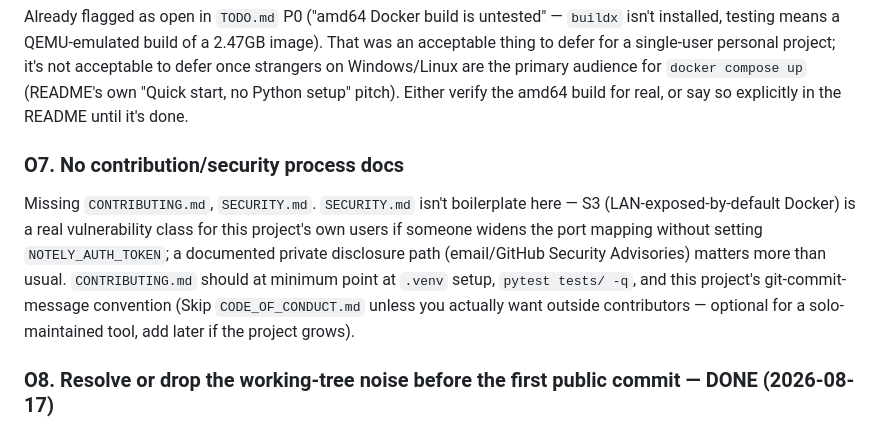
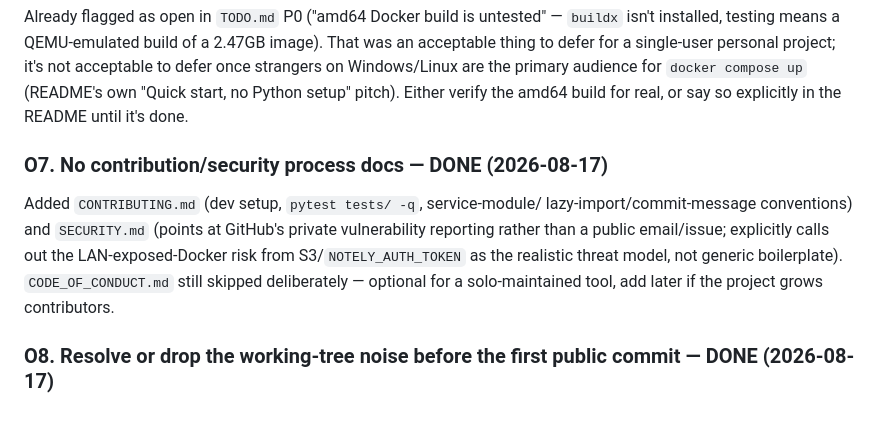
Before and after one commit to mijailovicmarko20001/Notely, a Markdown page: OPEN_SOURCE_TODO.md, the part around the change. GitHub-like rendering.

```diff
--- a/OPEN_SOURCE_TODO.md
+++ b/OPEN_SOURCE_TODO.md
@@ -82,16 +82,14 @@ the primary audience for `docker compose up` (README's own "Quick start,
 no Python setup" pitch). Either verify the amd64 build for real, or say so
 explicitly in the README until it's done.
 
-### O7. No contribution/security process docs
-Missing `CONTRIBUTING.md`, `SECURITY.md`. `SECURITY.md` isn't boilerplate
-here — S3 (LAN-exposed-by-default Docker) is a real vulnerability class for
-this project's own users if someone widens the port mapping without setting
-`NOTELY_AUTH_TOKEN`; a documented private disclosure path
-(email/GitHub Security Advisories) matters more than usual. `CONTRIBUTING.md`
-should at minimum point at `.venv` setup, `pytest tests/ -q`, and this
-project's git-commit-message convention (Skip `CODE_OF_CONDUCT.md` unless
-you actually want outside contributors — optional for a solo-maintained
-tool, add later if the project grows).
+### O7. No contribution/security process docs — DONE (2026-08-17)
+Added `CONTRIBUTING.md` (dev setup, `pytest tests/ -q`, service-module/
+lazy-import/commit-message conventions) and `SECURITY.md` (points at
+GitHub's private vulnerability reporting rather than a public email/issue;
+explicitly calls out the LAN-exposed-Docker risk from S3/`NOTELY_AUTH_TOKEN`
+as the realistic threat model, not generic boilerplate). `CODE_OF_CONDUCT.md`
+still skipped deliberately — optional for a solo-maintained tool, add later
+if the project grows contributors.
 
 ### O8. Resolve or drop the working-tree noise before the first public commit — DONE (2026-08-17)
 `git status` is clean. The `06_generate_notes.py` prompt diff was a real,
```
Also changed, not shown: CONTRIBUTING.md (added, +62 -0 lines), SECURITY.md (added, +39 -0 lines).
